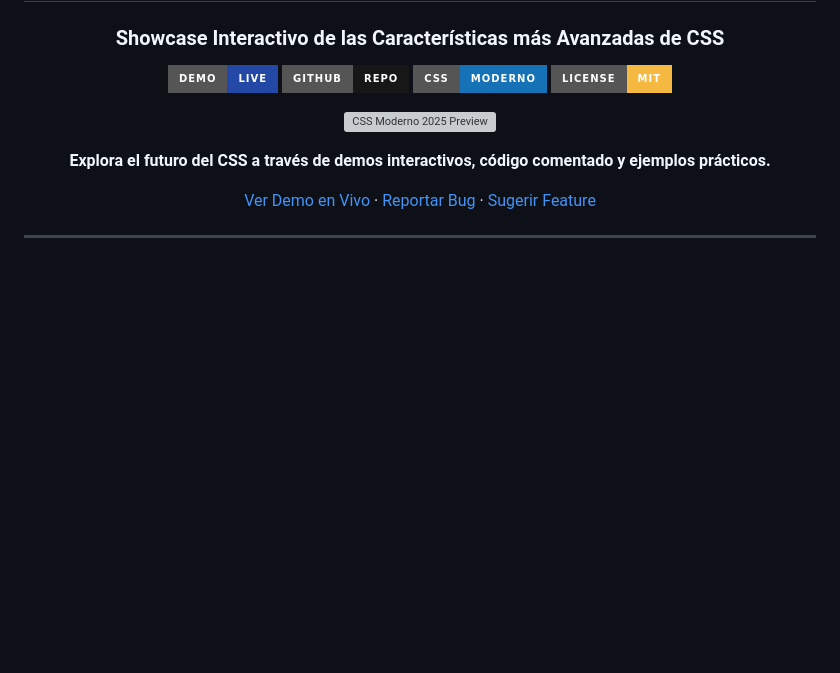
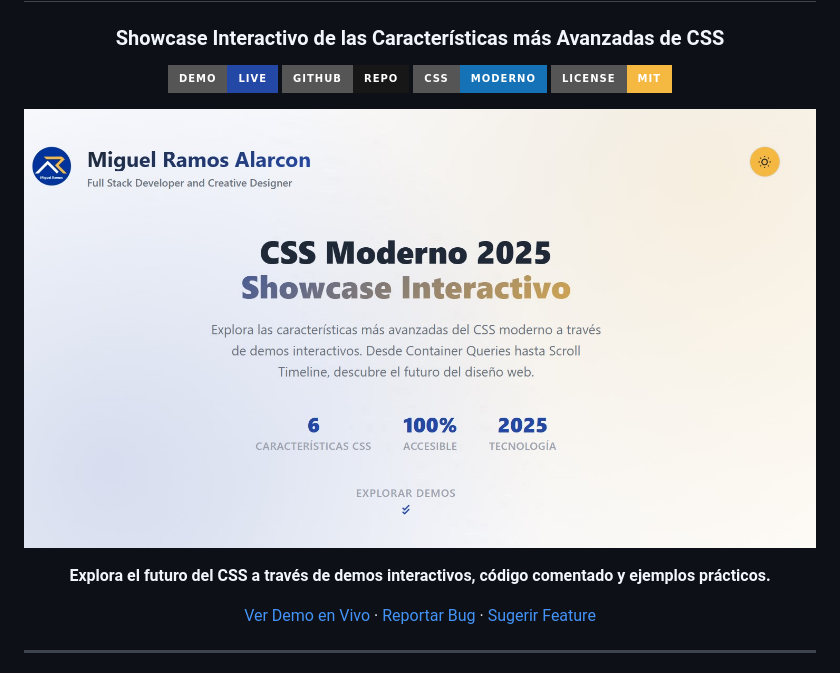
Before and after one commit to miguelramosalarcon/css-moderno-2025, a Markdown page: README.md, the part around the change. Rendered like a GitHub page; badges without logos; blank space fills up the shorter version; grey boxes are pictures that could not be loaded.

Commit message:
Update image format in README

```diff
--- a/README.md
+++ b/README.md
@@ -10,7 +10,7 @@
 [![License](https://img.shields.io/badge/License-MIT-F5B841?style=for-the-badge)](LICENSE)
 
 <p align="center">
-  <img src="assets/preview.jpeg" alt="CSS Moderno 2025 Preview" width="800">
+  <img src="assets/preview.jpg" alt="CSS Moderno 2025 Preview" width="800">
 </p>
 
 **Explora el futuro del CSS a través de demos interactivos, código comentado y ejemplos prácticos.**
```
